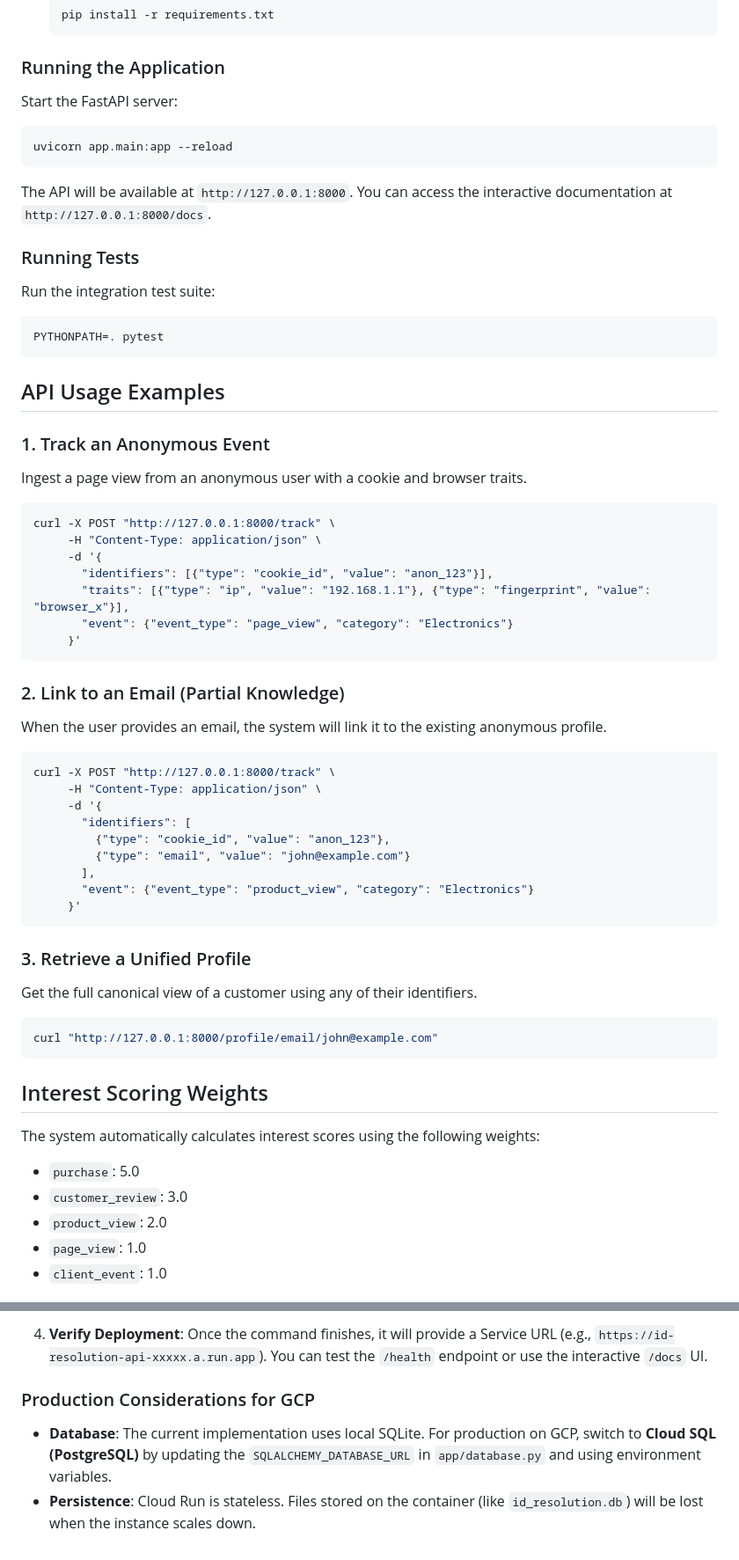
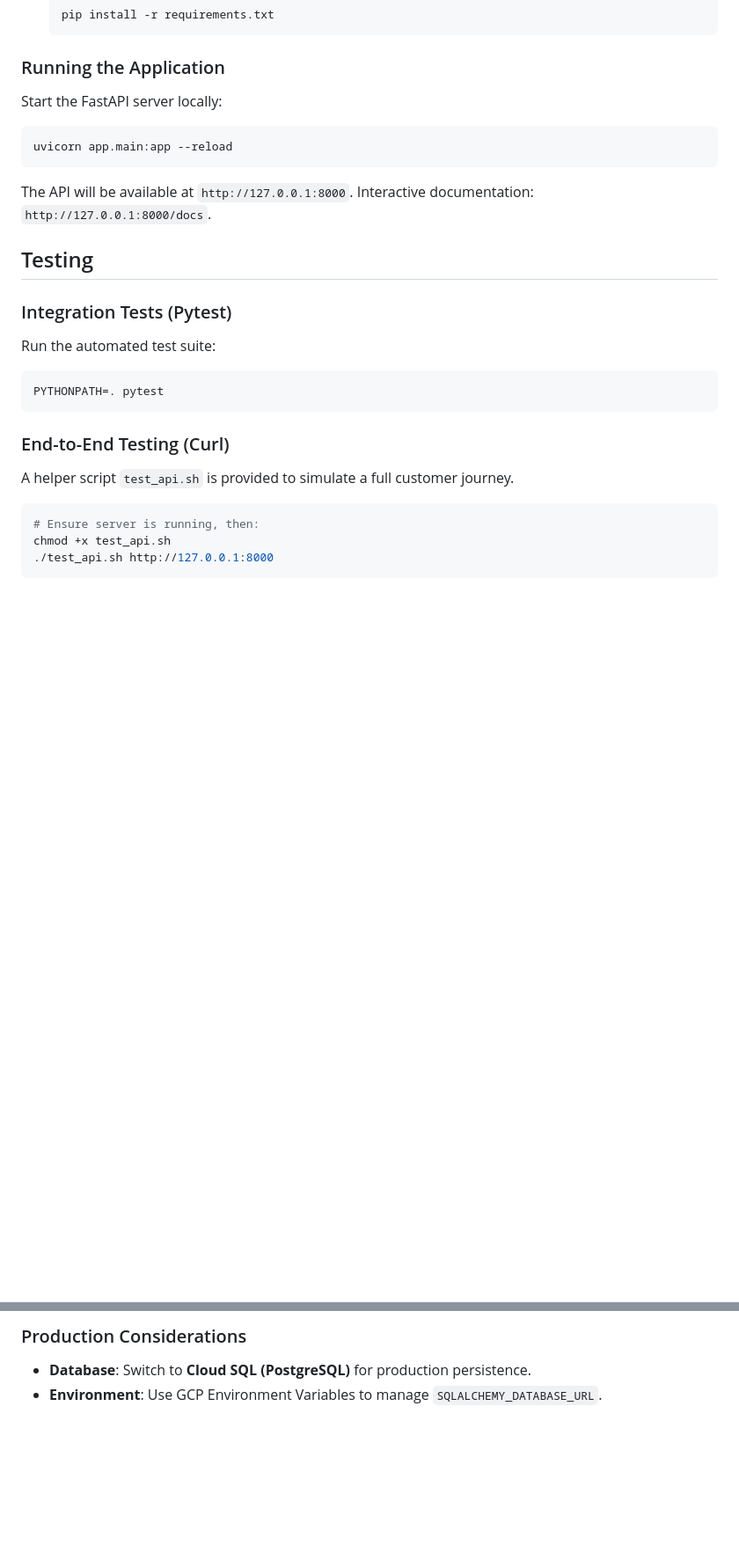
Before and after one commit to vseemalamudi1903/ID-Resolution, a Markdown page: README.md, 2 parts joined by grey strips. Shown at 88% size. Rendered like a GitHub page; blank space fills up the shorter version.

````diff
--- a/README.md
+++ b/README.md
@@ -35,62 +36,26 @@ A real-time identity resolution engine built with FastAPI and SQLAlchemy. This s
 
 ### Running the Application
 
-Start the FastAPI server:
+Start the FastAPI server locally:
 ```bash
 uvicorn app.main:app --reload
 ```
-The API will be available at `http://127.0.0.1:8000`. You can access the interactive documentation at `http://127.0.0.1:8000/docs`.
+The API will be available at `http://127.0.0.1:8000`. Interactive documentation: `http://127.0.0.1:8000/docs`.
 
-### Running Tests
+## Testing
 
-Run the integration test suite:
+### Integration Tests (Pytest)
+Run the automated test suite:
 ```bash
 PYTHONPATH=. pytest
 ```
 
-## API Usage Examples
-
-### 1. Track an Anonymous Event
-Ingest a page view from an anonymous user with a cookie and browser traits.
+### End-to-End Testing (Curl)
+A helper script `test_api.sh` is provided to simulate a full customer journey.
 
 ```bash
-curl -X POST "http://127.0.0.1:8000/track" \
-     -H "Content-Type: application/json" \
-     -d '{
-       "identifiers": [{"type": "cookie_id", "value": "anon_123"}],
-       "traits": [{"type": "ip", "value": "192.168.1.1"}, {"type": "fingerprint", "value": "browser_x"}],
-       "event": {"event_type": "page_view", "category": "Electronics"}
-     }'
+# Ensure server is running, then:
+chmod +x test_api.sh
+./test_api.sh http://127.0.0.1:8000
 ```
 
-### 2. Link to an Email (Partial Knowledge)
-When the user provides an email, the system will link it to the existing anonymous profile.
-
-```bash
-curl -X POST "http://127.0.0.1:8000/track" \
-     -H "Content-Type: application/json" \
-     -d '{
-       "identifiers": [
-         {"type": "cookie_id", "value": "anon_123"},
-         {"type": "email", "value": "john@example.com"}
-       ],
-       "event": {"event_type": "product_view", "category": "Electronics"}
-     }'
-```
-
-### 3. Retrieve a Unified Profile
-Get the full canonical view of a customer using any of their identifiers.
-
-```bash
-curl "http://127.0.0.1:8000/profile/email/john@example.com"
-```
-
-## Interest Scoring Weights
-
-The system automatically calculates interest scores using the following weights:
-- `purchase`: 5.0
-- `customer_review`: 3.0
-- `product_view`: 2.0
-- `page_view`: 1.0
-- `client_event`: 1.0
-
@@ -170,7 +96,4 @@ You can deploy this application to **Google Cloud Run** directly from the Cloud
 
-4.  **Verify Deployment**:
-    Once the command finishes, it will provide a Service URL (e.g., `https://id-resolution-api-xxxxx.a.run.app`). You can test the `/health` endpoint or use the interactive `/docs` UI.
-
-### Production Considerations for GCP
-- **Database**: The current implementation uses local SQLite. For production on GCP, switch to **Cloud SQL (PostgreSQL)** by updating the `SQLALCHEMY_DATABASE_URL` in `app/database.py` and using environment variables.
-- **Persistence**: Cloud Run is stateless. Files stored on the container (like `id_resolution.db`) will be lost when the instance scales down.
+### Production Considerations
+- **Database**: Switch to **Cloud SQL (PostgreSQL)** for production persistence.
+- **Environment**: Use GCP Environment Variables to manage `SQLALCHEMY_DATABASE_URL`.
````
Also changed, not shown: other parts of README.md (+16 -54 lines).
